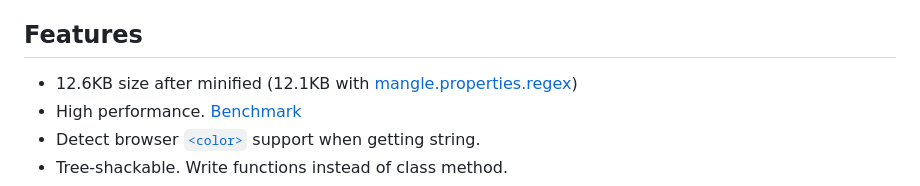
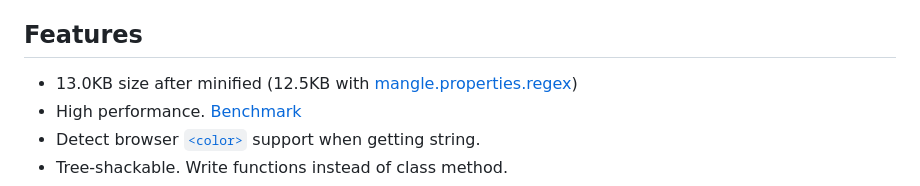
Before and after one commit to johnny95731/color-utils, a Markdown page: README.md, the part around the change. Rendered like a GitHub page.

Commit message:
correct file size

```diff
--- a/README.md
+++ b/README.md
@@ -4,7 +4,7 @@
 
 <h2>Features</h2>
 
-- 12.6KB size after minified (12.1KB with [mangle.properties.regex](#mangle))
+- 13.0KB size after minified (12.5KB with [mangle.properties.regex](#mangle))
 - High performance. [Benchmark](#benchmark)
 - Detect browser [`<color>`](https://developer.mozilla.org/zh-CN/docs/Web/CSS/color_value) support when getting string.
 - Tree-shackable. Write functions instead of class method.
```
